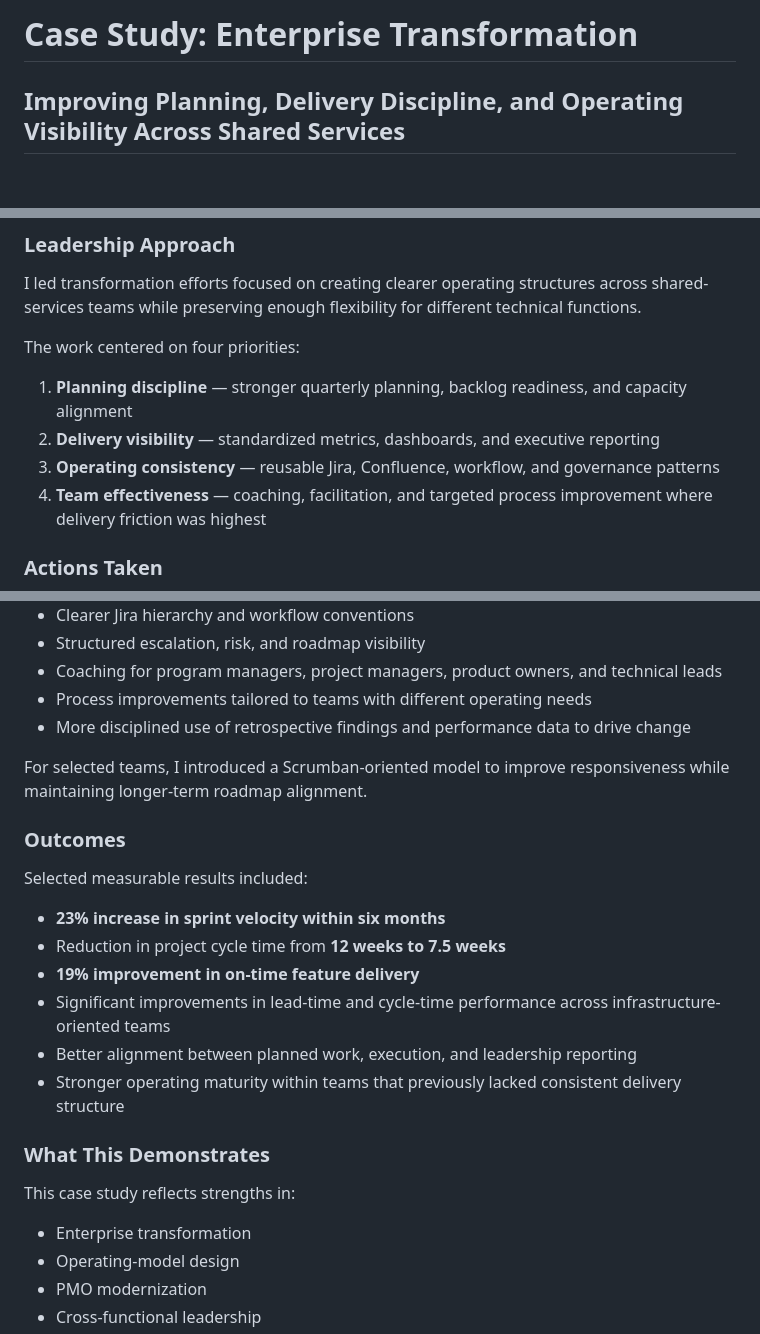
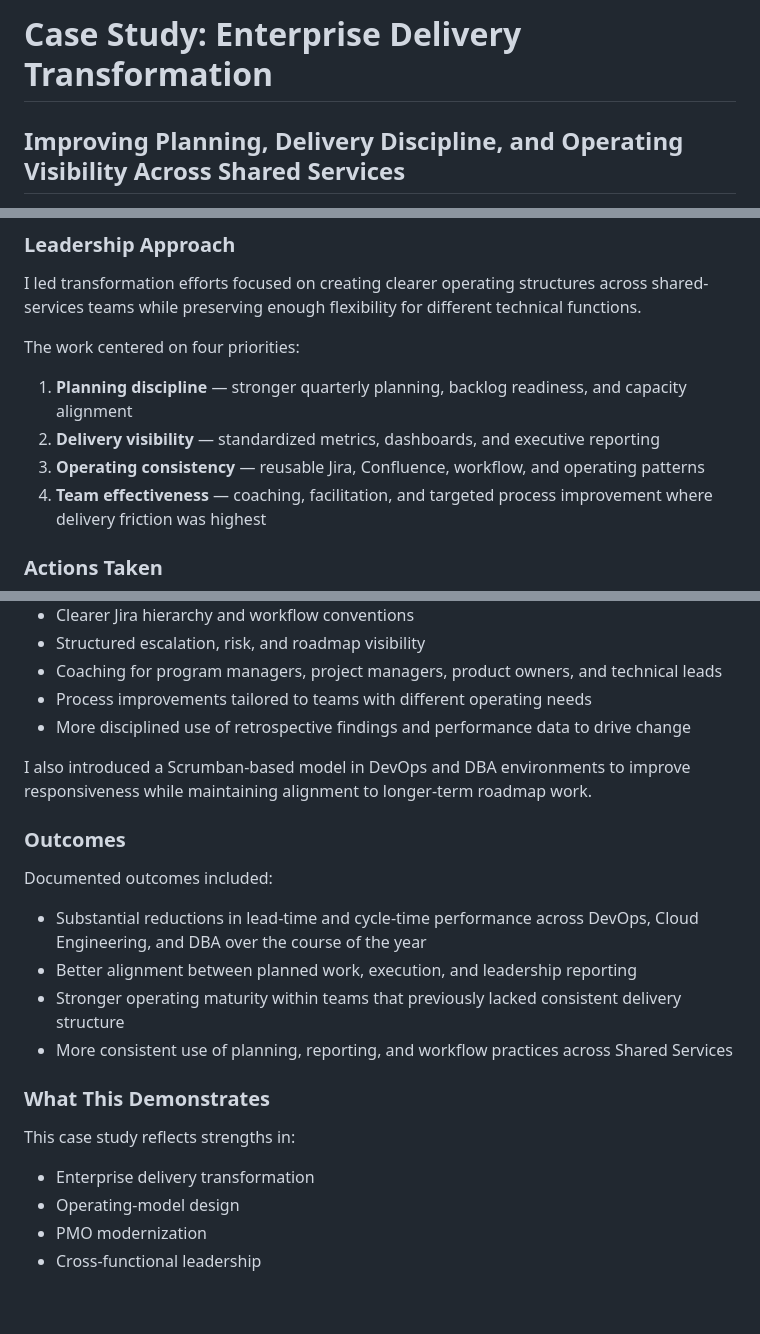
Before and after one commit to StephenWinton/stephen-winton-portfolio, a Markdown page: case-studies/enterprise-transformation.md, 3 parts joined by grey strips. Drawn GitHub-style; blank space fills up the shorter version.

Commit message:
Refine enterprise delivery transformation case study for accuracy

```diff
--- a/case-studies/enterprise-transformation.md
+++ b/case-studies/enterprise-transformation.md
@@ -1,4 +1,4 @@
-# Case Study: Enterprise Transformation
+# Case Study: Enterprise Delivery Transformation
 
 ## Improving Planning, Delivery Discipline, and Operating Visibility Across Shared Services
 
@@ -14,7 +14,7 @@ The work centered on four priorities:
 
 1. **Planning discipline** — stronger quarterly planning, backlog readiness, and capacity alignment
 2. **Delivery visibility** — standardized metrics, dashboards, and executive reporting
-3. **Operating consistency** — reusable Jira, Confluence, workflow, and governance patterns
+3. **Operating consistency** — reusable Jira, Confluence, workflow, and operating patterns
 4. **Team effectiveness** — coaching, facilitation, and targeted process improvement where delivery friction was highest
 
 ### Actions Taken
@@ -30,24 +30,22 @@ I introduced and supported a series of improvements across UI/UX, DevOps, Cloud
 - Process improvements tailored to teams with different operating needs
 - More disciplined use of retrospective findings and performance data to drive change
 
-For selected teams, I introduced a Scrumban-oriented model to improve responsiveness while maintaining longer-term roadmap alignment.
+I also introduced a Scrumban-based model in DevOps and DBA environments to improve responsiveness while maintaining alignment to longer-term roadmap work.
 
 ### Outcomes
 
-Selected measurable results included:
+Documented outcomes included:
 
-- **23% increase in sprint velocity within six months**
-- Reduction in project cycle time from **12 weeks to 7.5 weeks**
-- **19% improvement in on-time feature delivery**
-- Significant improvements in lead-time and cycle-time performance across infrastructure-oriented teams
+- Substantial reductions in lead-time and cycle-time performance across DevOps, Cloud Engineering, and DBA over the course of the year
 - Better alignment between planned work, execution, and leadership reporting
 - Stronger operating maturity within teams that previously lacked consistent delivery structure
+- More consistent use of planning, reporting, and workflow practices across Shared Services
 
 ### What This Demonstrates
 
 This case study reflects strengths in:
 
-- Enterprise transformation
+- Enterprise delivery transformation
 - Operating-model design
 - PMO modernization
 - Cross-functional leadership
```
